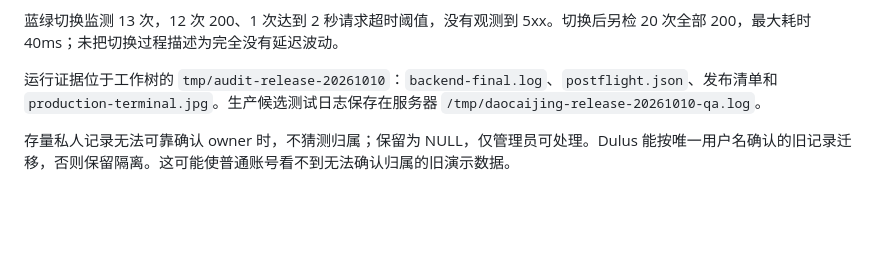
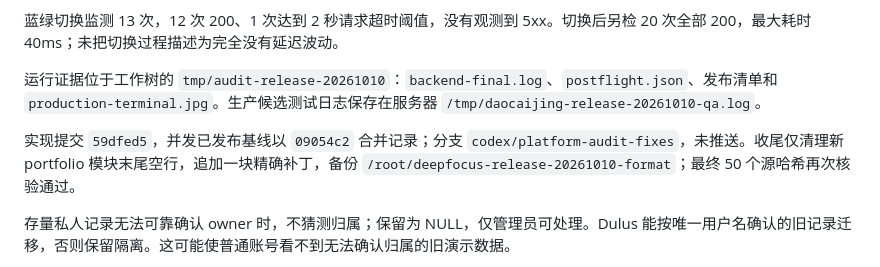
Before and after one commit to lx-1997/-1, a Markdown page: docs/优化与上线验收-2026-10-10.md, the part around the change. Drawn GitHub-style; blank space fills up the shorter version.

Commit message:
docs: record production acceptance and release provenance

```diff
--- a/docs/优化与上线验收-2026-10-10.md
+++ b/docs/优化与上线验收-2026-10-10.md
@@ -61,6 +61,8 @@ Docker 实际冷启动/容器重建未在本次主机执行：Mac 和生产服
 
 运行证据位于工作树的 `tmp/audit-release-20261010`：`backend-final.log`、`postflight.json`、发布清单和 `production-terminal.jpg`。生产候选测试日志保存在服务器 `/tmp/daocaijing-release-20261010-qa.log`。
 
+实现提交 `59dfed5`，并发已发布基线以 `09054c2` 合并记录；分支 `codex/platform-audit-fixes`，未推送。收尾仅清理新 portfolio 模块末尾空行，追加一块精确补丁，备份 `/root/deepfocus-release-20261010-format`；最终 50 个源哈希再次核验通过。
+
 存量私人记录无法可靠确认 owner 时，不猜测归属；保留为 NULL，仅管理员可处理。Dulus 能按唯一用户名确认的旧记录迁移，否则保留隔离。这可能使普通账号看不到无法确认归属的旧演示数据。
 
 部署会中断仍在执行的量化任务；持久化的已完成结果可继续读取。蓝绿切流保证 API 健康后切换，不承诺后台长任务无缝跨进程迁移。
```
